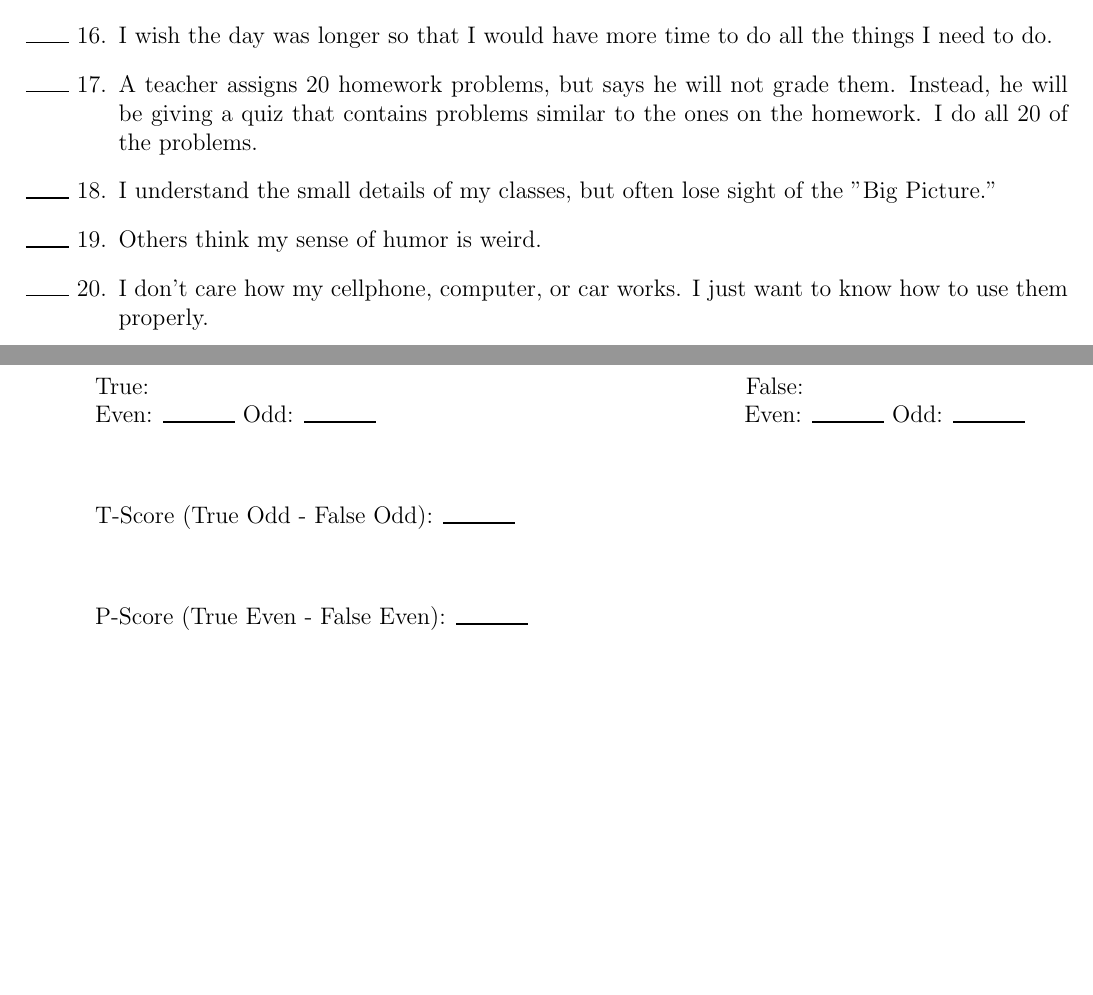
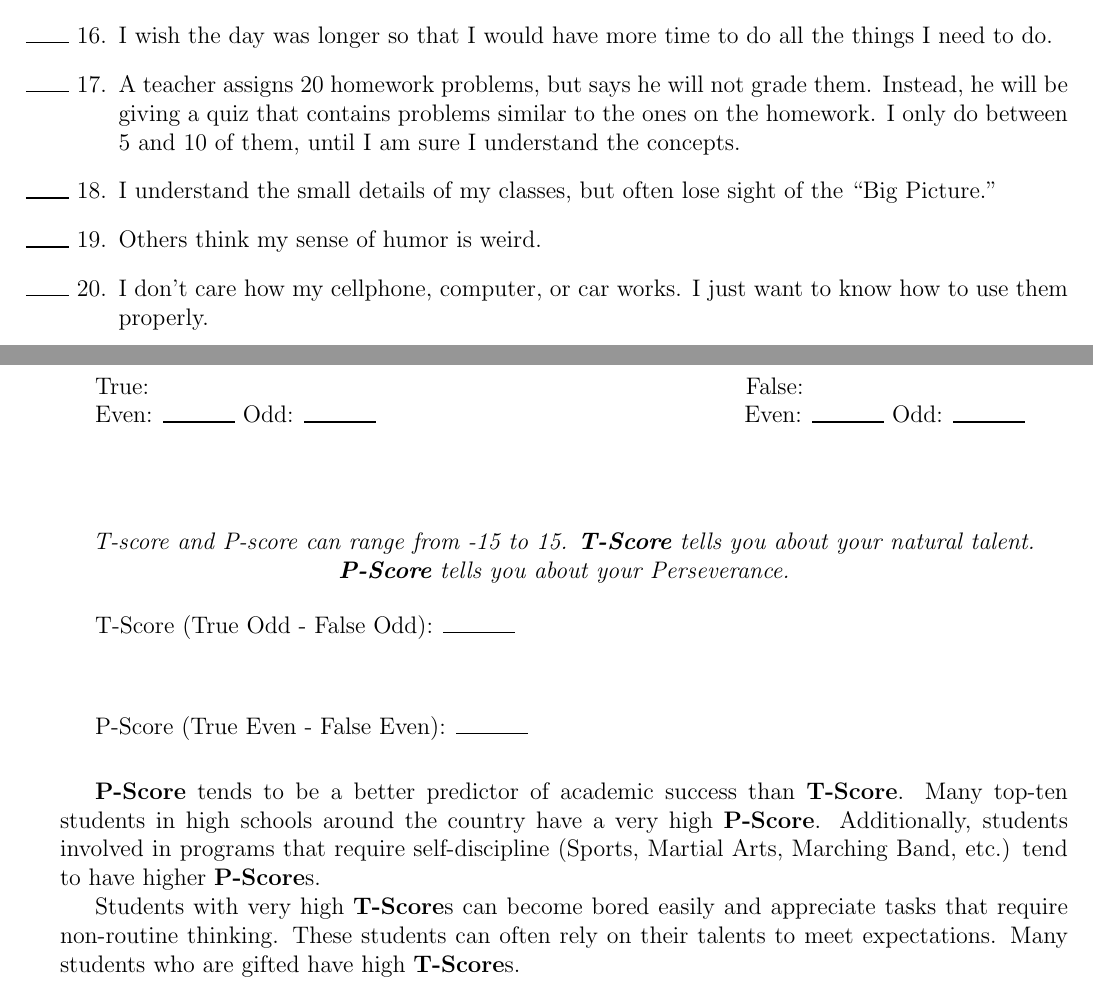
Before and after one commit to kb5vei/SCivault, a LaTeX problem sheet (Physics/TPT/Unit 1: Learning Profiles/Assignment 1.03 - Talent vs Perseverence.tex): two parts of pages 1 and 2 of 2, joined at a grey line, cut so that both start at the same text, the shorter picture padded with empty space. Compiled offline with pdfLaTeX.

Commit message:
Fixed some missing information in TPT1.03

```diff
--- a/Physics/TPT/Unit 1: Learning Profiles/Assignment 1.03 - Talent vs Perseverence.tex
+++ b/Physics/TPT/Unit 1: Learning Profiles/Assignment 1.03 - Talent vs Perseverence.tex
@@ -40,8 +40,8 @@ heightrounded, % to avoid spurious underfull messages
     \item [\rule{0.3in}{0.01in} 14.]If I finish an assignment before it is due, I will keep it and possibly make changes until it is due.
     \item [\rule{0.3in}{0.01in} 15.]Sometimes, I go to bed not knowing the answer to a problem, and wake up knowing the solution.
     \item [\rule{0.3in}{0.01in} 16.]I wish the day was longer so that I would have more time to do all the things I need to do.
-    \item [\rule{0.3in}{0.01in} 17.]A teacher assigns 20 homework problems, but says he will not grade them.  Instead, he will be giving a quiz that contains problems similar to the ones on the homework.  I do all 20 of the problems.
-    \item [\rule{0.3in}{0.01in} 18.]I understand the small details of my classes, but often lose sight of the "Big Picture."
+    \item [\rule{0.3in}{0.01in} 17.]A teacher assigns 20 homework problems, but says he will not grade them.  Instead, he will be giving a quiz that contains problems similar to the ones on the homework.  I only do between 5 and 10 of them, until I am sure I understand the concepts.
+    \item [\rule{0.3in}{0.01in} 18.]I understand the small details of my classes, but often lose sight of the ``Big Picture."
     \item [\rule{0.3in}{0.01in} 19.]Others think my sense of humor is weird.
     \item [\rule{0.3in}{0.01in} 20.]I don't care how my cellphone, computer, or car works. I just want to know how to use them properly.
     \item [\rule{0.3in}{0.01in} 21.]I enjoy helping others to learn new things.
@@ -56,25 +56,28 @@ heightrounded, % to avoid spurious underfull messages
     \item [\rule{0.3in}{0.01in} 30.]I like it when those who have authority are strict.  If they aren't, I will go wild!
 
 
-
 \end{enumerate}
 
-\vspace{1in}
+\vspace{.5in}
 True: \hspace{4in} False:
 
 Even: \rule{0.5in}{0.01in} Odd: \rule{0.5in}{0.01in} \hspace{2.45in} Even: \rule{0.5in}{0.01in} Odd: \rule{0.5in}{0.01in}
 \vspace{.5in}
+
+\begin{center}
+\textit{T-score and P-score can range from -15 to 15.  \textbf{T-Score} tells you about your natural talent. \textbf{P-Score} tells you about your Perseverance.}
+\end{center}
 
 
 T-Score (True Odd - False Odd): \rule{0.5in}{0.01in}
 
 \vspace{.5in}
 P-Score (True Even - False Even): \rule{0.5in}{0.01in}
+\vspace{.25in}
 
+\textbf{P-Score} tends to be a better predictor of academic success than \textbf{T-Score}.  Many top-ten students in high schools around the country have a very high \textbf{P-Score}.  Additionally, students involved in programs that require self-discipline (Sports, Martial Arts, Marching Band, etc.) tend to have higher \textbf{P-Score}s.
 
-
-
-
+Students with very high \textbf{T-Score}s can become bored easily and appreciate tasks that require non-routine thinking.  These students can often rely on their talents to meet expectations. Many students who are gifted have high \textbf{T-Score}s.
 
 
 \end{document}
```
Also changed, not shown: Physics/TPT/Unit 1: Learning Profiles/Assignment 1.03 - Talent vs Perseverence.pdf, 2 other files.
